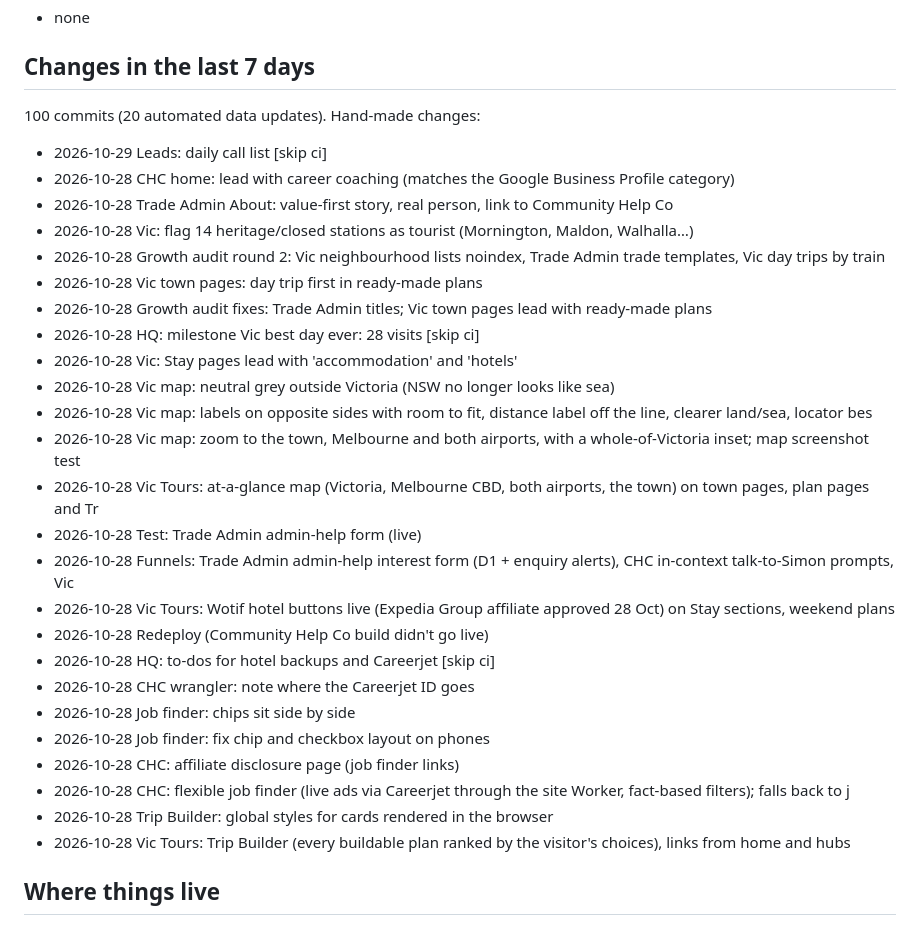
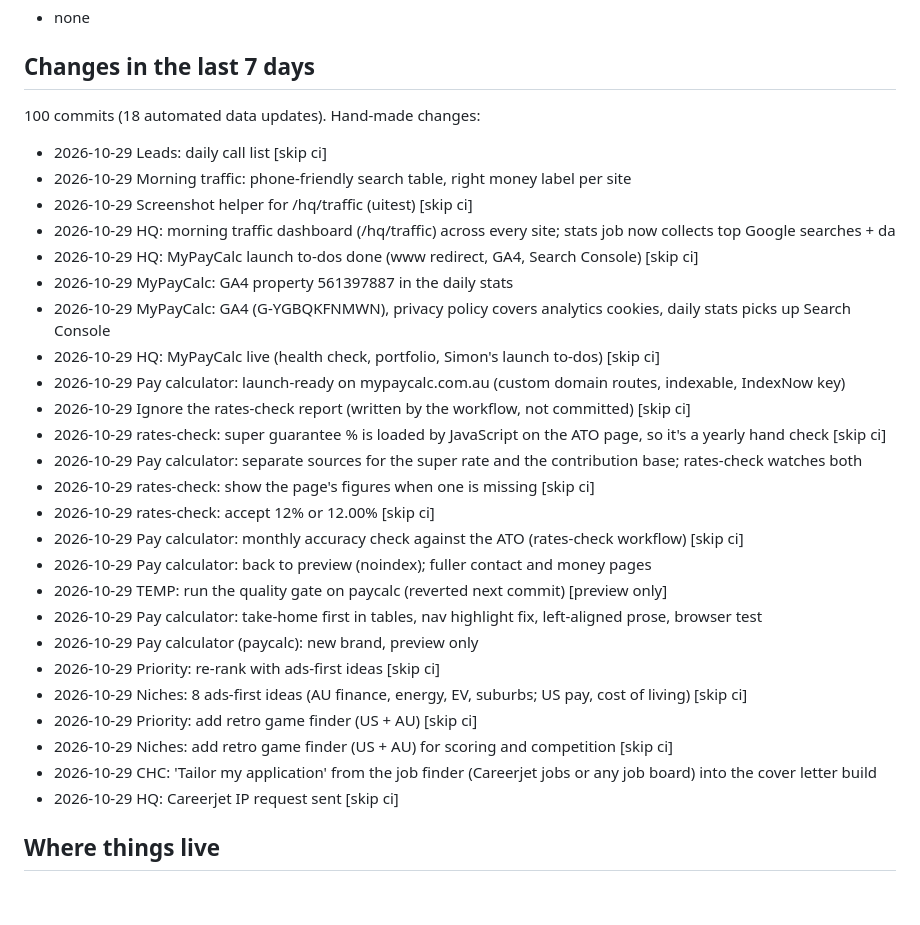
Before and after one commit to simonpatrickfarrugia-beep/site-factory, a Markdown page: hq/brief.md, the part around one of its changes. Drawn GitHub-style; blank space fills up the shorter version.

Commit message:
HQ: daily brief [skip ci]

```diff
--- a/hq/brief.md
+++ b/hq/brief.md
@@ -67,33 +66,33 @@ Done in the last 7 days: Apply to the Expedia Group affiliate programme (covers
 
 ## Changes in the last 7 days
 
-100 commits (20 automated data updates). Hand-made changes:
+100 commits (18 automated data updates). Hand-made changes:
 
 - 2026-10-29 Leads: daily call list [skip ci]
-- 2026-10-28 CHC home: lead with career coaching (matches the Google Business Profile category)
-- 2026-10-28 Trade Admin About: value-first story, real person, link to Community Help Co
-- 2026-10-28 Vic: flag 14 heritage/closed stations as tourist (Mornington, Maldon, Walhalla…)
-- 2026-10-28 Growth audit round 2: Vic neighbourhood lists noindex, Trade Admin trade templates, Vic day trips by train
-- 2026-10-28 Vic town pages: day trip first in ready-made plans
-- 2026-10-28 Growth audit fixes: Trade Admin titles; Vic town pages lead with ready-made plans
-- 2026-10-28 HQ: milestone Vic best day ever: 28 visits [skip ci]
-- 2026-10-28 Vic: Stay pages lead with 'accommodation' and 'hotels'
-- 2026-10-28 Vic map: neutral grey outside Victoria (NSW no longer looks like sea)
-- 2026-10-28 Vic map: labels on opposite sides with room to fit, distance label off the line, clearer land/sea, locator bes
-- 2026-10-28 Vic map: zoom to the town, Melbourne and both airports, with a whole-of-Victoria inset; map screenshot test
-- 2026-10-28 Vic Tours: at-a-glance map (Victoria, Melbourne CBD, both airports, the town) on town pages, plan pages and Tr
-- 2026-10-28 Test: Trade Admin admin-help form (live)
-- 2026-10-28 Funnels: Trade Admin admin-help interest form (D1 + enquiry alerts), CHC in-context talk-to-Simon prompts, Vic
-- 2026-10-28 Vic Tours: Wotif hotel buttons live (Expedia Group affiliate approved 28 Oct) on Stay sections, weekend plans
-- 2026-10-28 Redeploy (Community Help Co build didn't go live)
-- 2026-10-28 HQ: to-dos for hotel backups and Careerjet [skip ci]
-- 2026-10-28 CHC wrangler: note where the Careerjet ID goes
-- 2026-10-28 Job finder: chips sit side by side
-- 2026-10-28 Job finder: fix chip and checkbox layout on phones
-- 2026-10-28 CHC: affiliate disclosure page (job finder links)
-- 2026-10-28 CHC: flexible job finder (live ads via Careerjet through the site Worker, fact-based filters); falls back to j
-- 2026-10-28 Trip Builder: global styles for cards rendered in the browser
-- 2026-10-28 Vic Tours: Trip Builder (every buildable plan ranked by the visitor's choices), links from home and hubs
+- 2026-10-29 Morning traffic: phone-friendly search table, right money label per site
+- 2026-10-29 Screenshot helper for /hq/traffic (uitest) [skip ci]
+- 2026-10-29 HQ: morning traffic dashboard (/hq/traffic) across every site; stats job now collects top Google searches + da
+- 2026-10-29 HQ: MyPayCalc launch to-dos done (www redirect, GA4, Search Console) [skip ci]
+- 2026-10-29 MyPayCalc: GA4 property 561397887 in the daily stats
+- 2026-10-29 MyPayCalc: GA4 (G-YGBQKFNMWN), privacy policy covers analytics cookies, daily stats picks up Search Console
+- 2026-10-29 HQ: MyPayCalc live (health check, portfolio, Simon's launch to-dos) [skip ci]
+- 2026-10-29 Pay calculator: launch-ready on mypaycalc.com.au (custom domain routes, indexable, IndexNow key)
+- 2026-10-29 Ignore the rates-check report (written by the workflow, not committed) [skip ci]
+- 2026-10-29 rates-check: super guarantee % is loaded by JavaScript on the ATO page, so it's a yearly hand check [skip ci]
+- 2026-10-29 Pay calculator: separate sources for the super rate and the contribution base; rates-check watches both
+- 2026-10-29 rates-check: show the page's figures when one is missing [skip ci]
+- 2026-10-29 rates-check: accept 12% or 12.00% [skip ci]
+- 2026-10-29 Pay calculator: monthly accuracy check against the ATO (rates-check workflow) [skip ci]
+- 2026-10-29 Pay calculator: back to preview (noindex); fuller contact and money pages
+- 2026-10-29 TEMP: run the quality gate on paycalc (reverted next commit) [preview only]
+- 2026-10-29 Pay calculator: take-home first in tables, nav highlight fix, left-aligned prose, browser test
+- 2026-10-29 Pay calculator (paycalc): new brand, preview only
+- 2026-10-29 Priority: re-rank with ads-first ideas [skip ci]
+- 2026-10-29 Niches: 8 ads-first ideas (AU finance, energy, EV, suburbs; US pay, cost of living) [skip ci]
+- 2026-10-29 Priority: add retro game finder (US + AU) [skip ci]
+- 2026-10-29 Niches: add retro game finder (US + AU) for scoring and competition [skip ci]
+- 2026-10-29 CHC: 'Tailor my application' from the job finder (Careerjet jobs or any job board) into the cover letter build
+- 2026-10-29 HQ: Careerjet IP request sent [skip ci]
 
 ## Where things live
 
```
Also changed, not shown: other parts of hq/brief.md (+25 -26 lines).
